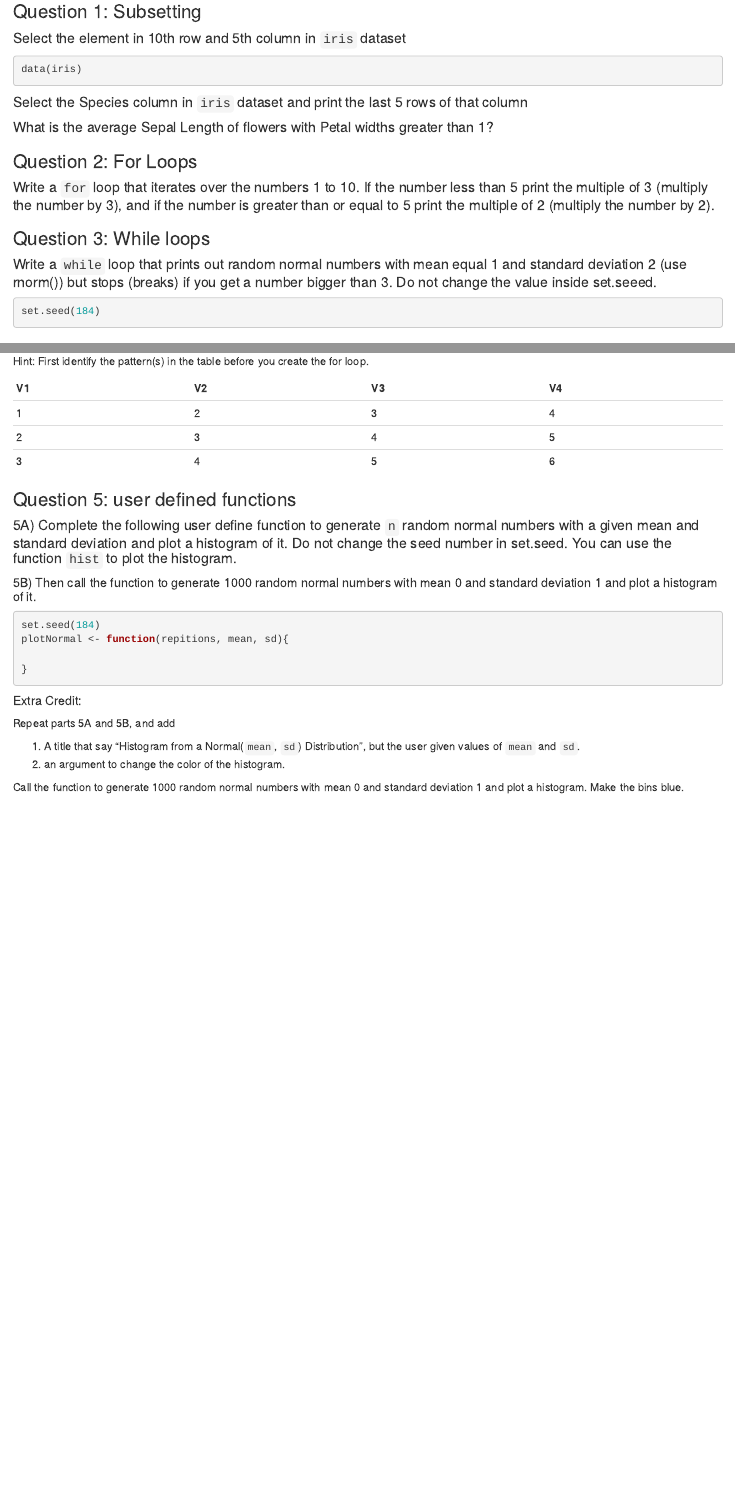
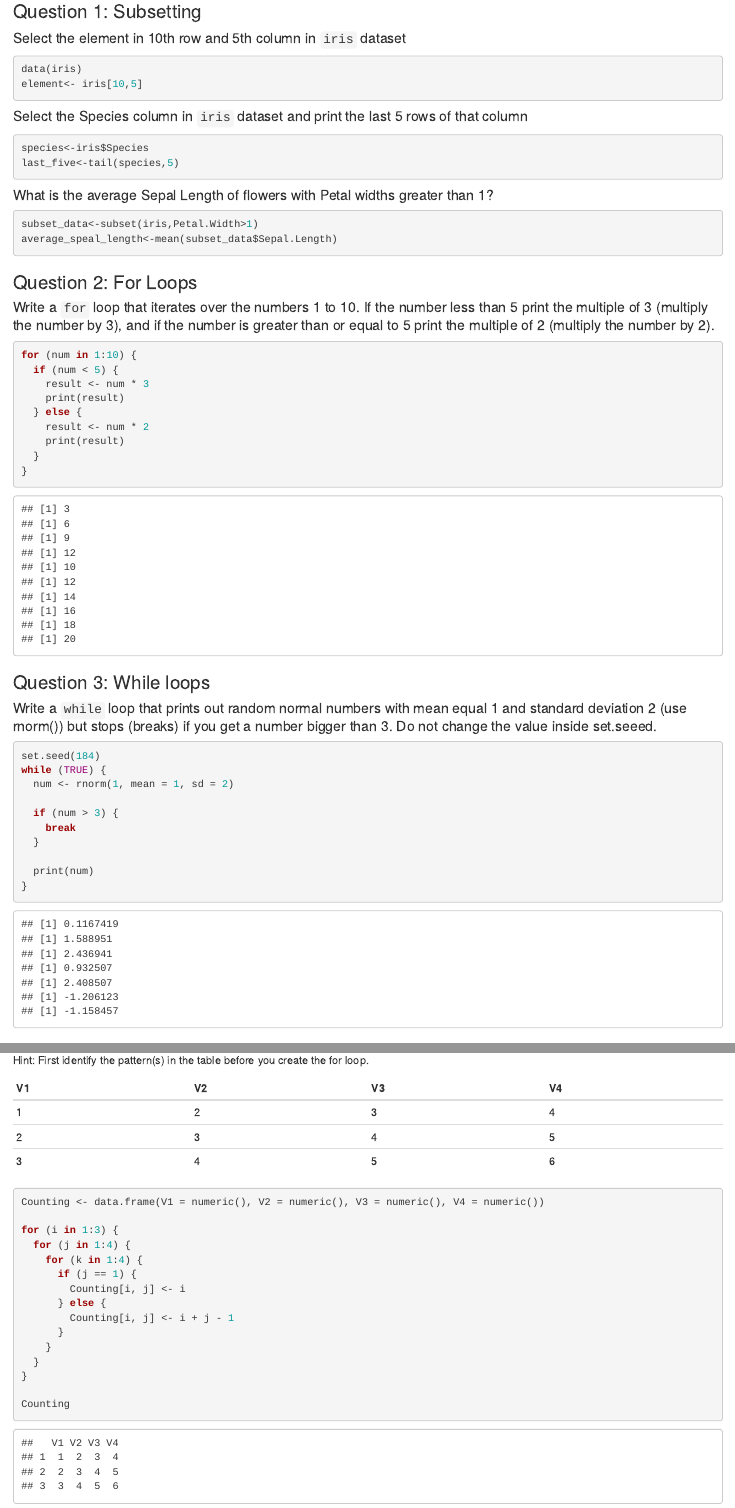
Before and after one commit to stat184-summer2023/a10-base-r-jarocket86, an R Markdown document (base-R-template.Rmd): the page in a window 1100 px wide, from 140 px down, and a second part further down, joined at a grey line. Rendered offline with R 4.5, knitr and Pandoc, with nearby package versions.

Commit message:
Finished lab

````diff
--- a/base-R-template.Rmd
+++ b/base-R-template.Rmd
@@ -1 +1,4 @@
 ---
+title: "Activity 10 Base R"
+author: "Jared Hayes"
+date: "06/21/2023"
@@ -12,20 +12,22 @@
 
 ```{r}
 data(iris)
-
+element<- iris[10,5]
 ```
 
 
 #### Select the Species column in `iris` dataset and print the last 5 rows of that column
 ```{r}
-
+species<-iris$Species
+last_five<-tail(species,5)
 ```
 
 
 #### What is the average Sepal Length of flowers with Petal widths greater than 1?
 
 ```{r}
-
+subset_data<-subset(iris,Petal.Width>1)
+average_speal_length<-mean(subset_data$Sepal.Length)
 
 ```
 
@@ -34,6 +36,15 @@
 #### Write a `for` loop that iterates over the numbers 1 to 10. If the number less than 5 print the multiple of 3 (multiply the number by 3), and if the number is greater than or equal to 5 print the multiple of 2 (multiply the number by 2).
 
 ```{r}
+for (num in 1:10) {
+  if (num < 5) {
+    result <- num * 3
+    print(result)
+  } else {
+    result <- num * 2
+    print(result)
+  }
+}
 
 ```
 
@@ -42,7 +53,15 @@
 #### Write a `while` loop that prints out random normal numbers with mean equal 1 and standard deviation 2 (use rnorm()) but stops (breaks) if you get a number bigger than 3. Do not change the value inside set.seeed.
 ```{r}
 set.seed(184)
+while (TRUE) {
+  num <- rnorm(1, mean = 1, sd = 2)
 
+  if (num > 3) {
+    break
+  }
+
+  print(num)
+}
 ```
 
 ### Question 4: for loops in data tables
@@ -58,6 +77,21 @@
 | 3 | 4 | 5 | 6 |
 
 ```{r}
+Counting <- data.frame(V1 = numeric(), V2 = numeric(), V3 = numeric(), V4 = numeric())
+
+for (i in 1:3) {
+  for (j in 1:4) {
+    for (k in 1:4) {
+      if (j == 1) {
+        Counting[i, j] <- i
+      } else {
+        Counting[i, j] <- i + j - 1
+      }
+    }
+  }
+}
+
+Counting
 
 ```
 
@@ -69,5 +103,4 @@
 
 ```{r}
 set.seed(184)
-plotNormal <- function(repitions, mean, sd){
 
````
Also changed, not shown: base-R-template.Rmd (17 more changed lines).
